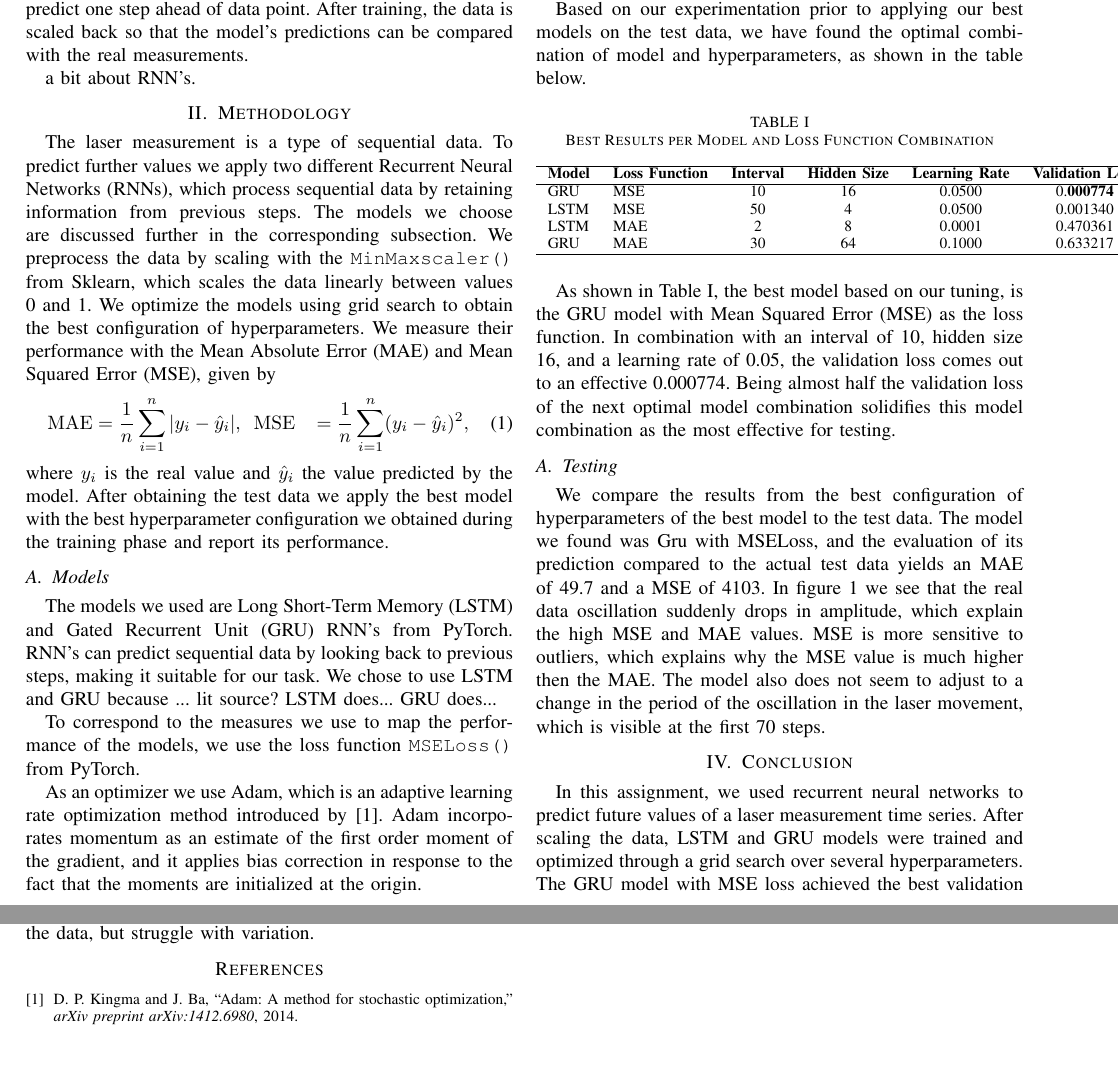
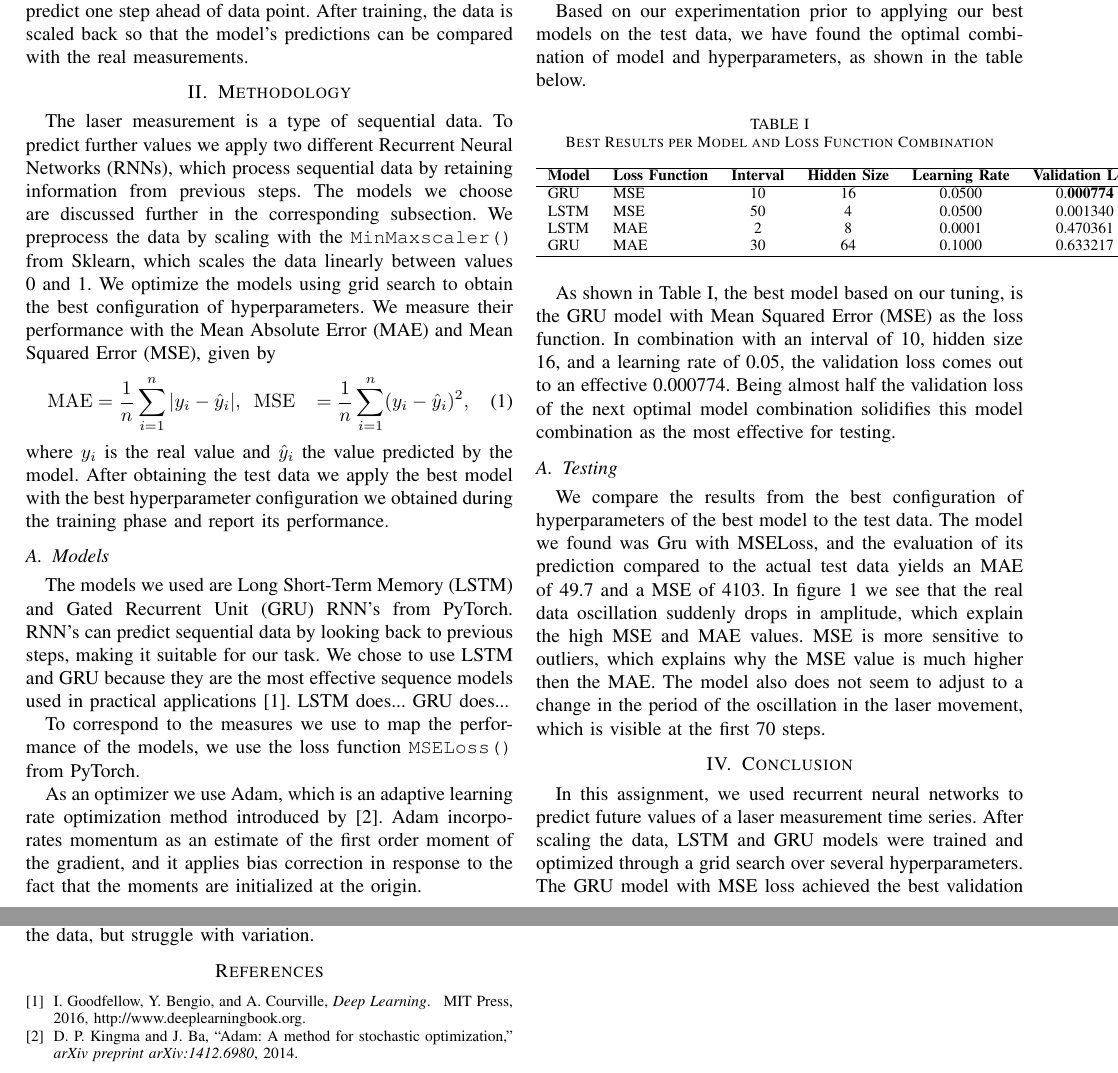
Before and after one commit to letimrgb/DeepLearning, a LaTeX paper (latex/main.tex, which reads latex/bibliography.bib): two parts of pages 1 and 2 of 2, joined at a grey line, cut so that both start at the same text. Compiled offline with pdfLaTeX; a missing font is replaced by an installed copy or a similar font; a LaTeX package or settings file that is missing is left out.

Commit message:
bron voor GRU en LSTM

```diff
--- a/latex/bibliography.bib
+++ b/latex/bibliography.bib
@@ -4,3 +4,4 @@
   journal={arXiv preprint arXiv:1412.6980},
   year={2014}
 }
+@book{Goodfellow2016,
--- a/latex/main.tex
+++ b/latex/main.tex
@@ -40,7 +40,7 @@ This data needs to be scaled before training.
 We then need to train a neural network model to predict one step ahead of data point.
 After training, the data is scaled back so that the model's predictions can be compared with the real measurements.
 
-a bit about RNN's.
+% Recurrent neural networks (RNNs) are a type of neural networks that are specialized for processing sequential data \cite{Goodfellow2016}.
 
 \section{Methodology}
 The laser measurement is a type of sequential data. To predict further values we apply two different Recurrent Neural Networks (RNNs), which process sequential data by retaining information from previous steps. The models we choose are discussed further in the corresponding subsection. We preprocess the data by scaling with the \texttt{MinMaxscaler()} from Sklearn, which scales the data linearly between values 0 and 1. We optimize the models using grid search to obtain the best configuration of hyperparameters. We measure their performance with the Mean Absolute Error (MAE) and Mean Squared Error (MSE), given by
@@ -50,7 +50,7 @@ The laser measurement is a type of sequential data. To predict further values we
 where $y_i$ is the real value and $\hat{y}_i$ the value predicted by the model. After obtaining the test data we apply the best model with the best hyperparameter configuration we obtained during the training phase and report its performance.
 
 \subsection{Models}
-The models we used are Long Short-Term Memory (LSTM) and Gated Recurrent Unit (GRU) RNN's from PyTorch. RNN's can predict sequential data by looking back to previous steps, making it suitable for our task. We chose to use LSTM and GRU because   ... lit source?
+The models we used are Long Short-Term Memory (LSTM) and Gated Recurrent Unit (GRU) RNN's from PyTorch. RNN's can predict sequential data by looking back to previous steps, making it suitable for our task. We chose to use LSTM and GRU because they are the most effective sequence models used in practical applications \cite{Goodfellow2016}.
 LSTM does...
 GRU does...
 
```
Also changed, not shown: latex/main.pdf, latex/bibliography.bib (6 more changed lines), 3 other files.
